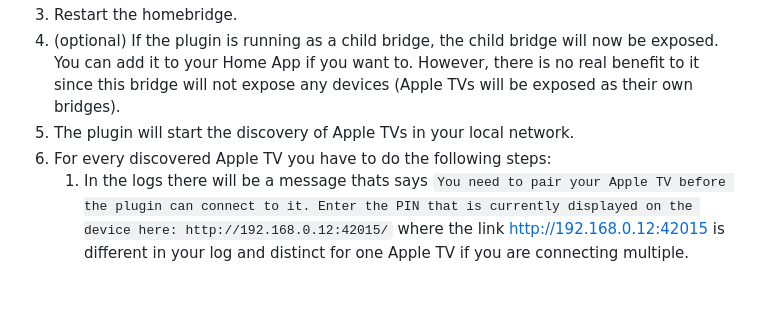
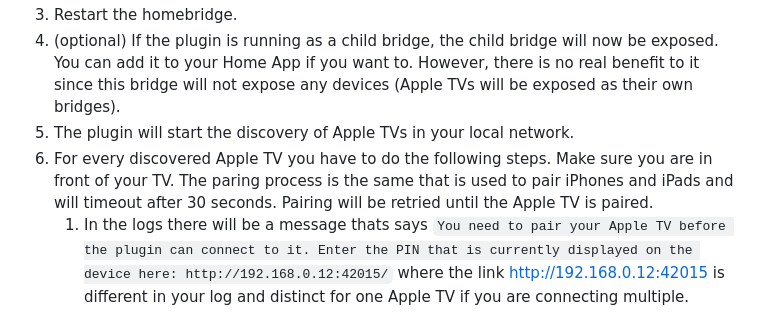
Before and after one commit to maxileith/homebridge-appletv-enhanced, a Markdown page: README.md, the part around the change. GitHub-like rendering; blank space fills up the shorter version.

Commit message:
README.md aktualisieren
closes #290

```diff
--- a/README.md
+++ b/README.md
@@ -82,7 +82,7 @@ It might also be a good idea to take a look at [this video](https://www.tiktok.c
 3.  Restart the homebridge.
 4.  (optional) If the plugin is running as a child bridge, the child bridge will now be exposed. You can add it to your Home App if you want to. However, there is no real benefit to it since this bridge will not expose any devices (Apple TVs will be exposed as their own bridges).
 5.  The plugin will start the discovery of Apple TVs in your local network.
-6.  For every discovered Apple TV you have to do the following steps:
+6.  For every discovered Apple TV you have to do the following steps. Make sure you are in front of your TV. The paring process is the same that is used to pair iPhones and iPads and will timeout after 30 seconds. Pairing will be retried until the Apple TV is paired.
     1. In the logs there will be a message thats says `You need to pair your Apple TV before the plugin can connect to it. Enter the PIN that is currently displayed on the device here: http://192.168.0.12:42015/` where the link http://192.168.0.12:42015 is different in your log and distinct for one Apple TV if you are connecting multiple.
     2. Open the link. A pairing page will open (see first image below).
     3. In the meantime there should already be a pairing code displayed on your Apple TV. Enter the 4-digit code into the pairing page.
```
